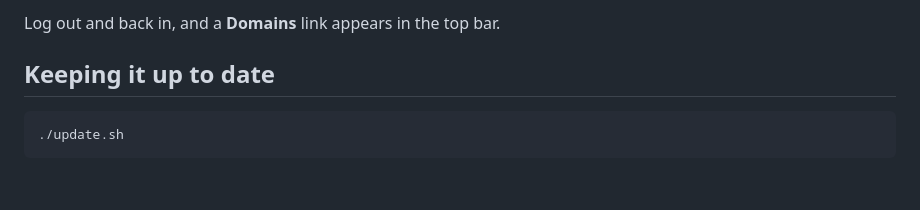
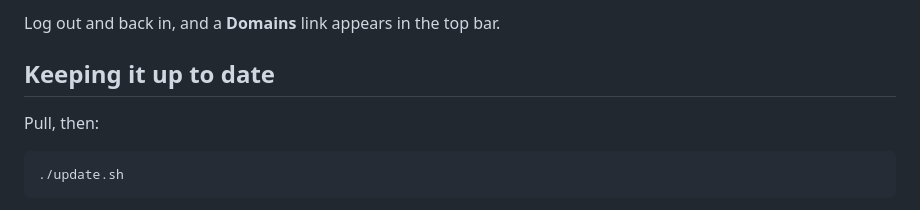
Before and after one commit to muerfox/Novella-Mail, a Markdown page: README.md, the part around the change. GitHub-like rendering; blank space fills up the shorter version.

Commit message:
Trigger webhook: tiny README wording tweak
Co-authored-by: Cursor <cursoragent@cursor.com>

````diff
--- a/README.md
+++ b/README.md
@@ -148,6 +148,8 @@ Log out and back in, and a **Domains** link appears in the top bar.
 
 ## Keeping it up to date
 
+Pull, then:
+
 ```bash
 ./update.sh
 ```
````
